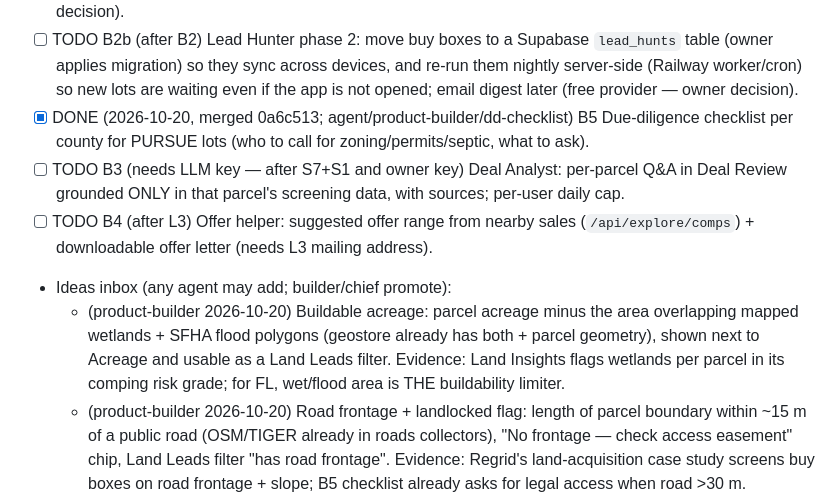
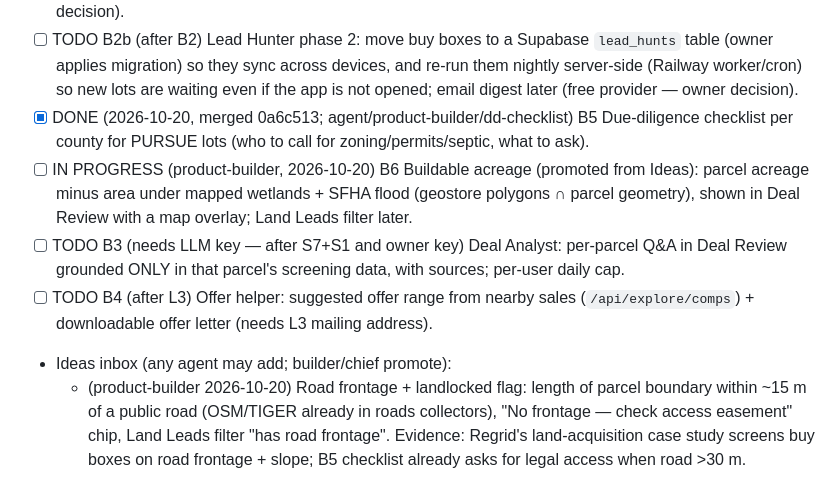
Before and after one commit to srikar2001/ParcelIQ, a Markdown page: ops/BACKLOG.md, the part around the change. Drawn GitHub-style.

Commit message:
board: product-builder claims B6 buildable acreage

```diff
--- a/ops/BACKLOG.md
+++ b/ops/BACKLOG.md
@@ -33,10 +33,10 @@ Chief-of-staff keeps each lane ordered by impact. Agents add findings here.
 - [x] DONE (2026-10-20, merged 0a6c513; agent/product-builder/lead-hunter) B2 Lead Hunter (phase 1: in-app, localStorage buy boxes, daily re-check on app open): saved "buy box" searches that re-run nightly and surface NEW matching PURSUE lots in-app (badge + list). Email later (needs a free provider — owner decision).
 - [ ] TODO B2b (after B2) Lead Hunter phase 2: move buy boxes to a Supabase `lead_hunts` table (owner applies migration) so they sync across devices, and re-run them nightly server-side (Railway worker/cron) so new lots are waiting even if the app is not opened; email digest later (free provider — owner decision).
 - [x] DONE (2026-10-20, merged 0a6c513; agent/product-builder/dd-checklist) B5 Due-diligence checklist per county for PURSUE lots (who to call for zoning/permits/septic, what to ask).
+- [ ] IN PROGRESS (product-builder, 2026-10-20) B6 Buildable acreage (promoted from Ideas): parcel acreage minus area under mapped wetlands + SFHA flood (geostore polygons ∩ parcel geometry), shown in Deal Review with a map overlay; Land Leads filter later.
 - [ ] TODO B3 (needs LLM key — after S7+S1 and owner key) Deal Analyst: per-parcel Q&A in Deal Review grounded ONLY in that parcel's screening data, with sources; per-user daily cap.
 - [ ] TODO B4 (after L3) Offer helper: suggested offer range from nearby sales (`/api/explore/comps`) + downloadable offer letter (needs L3 mailing address).
 - Ideas inbox (any agent may add; builder/chief promote):
-  - (product-builder 2026-10-20) Buildable acreage: parcel acreage minus the area overlapping mapped wetlands + SFHA flood polygons (geostore already has both + parcel geometry), shown next to Acreage and usable as a Land Leads filter. Evidence: Land Insights flags wetlands per parcel in its comping risk grade; for FL, wet/flood area is THE buildability limiter.
   - (product-builder 2026-10-20) Road frontage + landlocked flag: length of parcel boundary within ~15 m of a public road (OSM/TIGER already in roads collectors), "No frontage — check access easement" chip, Land Leads filter "has road frontage". Evidence: Regrid's land-acquisition case study screens buy boxes on road frontage + slope; B5 checklist already asks for legal access when road >30 m.
   - (product-builder 2026-10-20) County market grade: green/yellow/red per county (and later zip) from FL DOR sales already used for comps — # vacant-land sales last 12 mo, median $/ac, trend — shown on Land Leads + Deal Review. Evidence: Land Insights comping tool grades "market risk" green/yellow/red alongside parcel risk.
 
```
